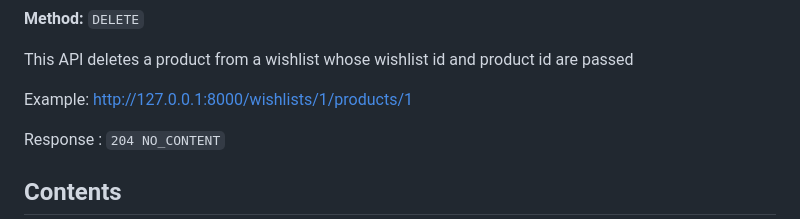
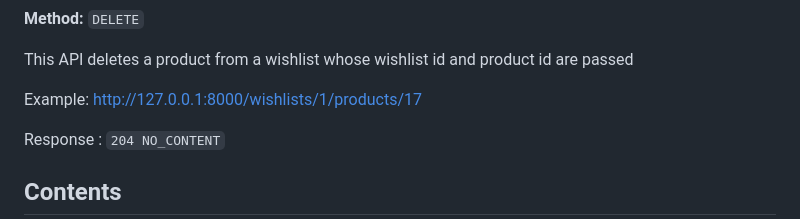
Before and after one commit to CSCI-GA-2820-SU23-001/wishlists, a Markdown page: README.md, the part around the change. GitHub-like rendering.

Commit message:
Update README.md - Changes to id for deleting the product

````diff
--- a/README.md
+++ b/README.md
@@ -319,7 +319,7 @@
 
 This API deletes a product from a wishlist whose wishlist id and product id are passed
 
-Example: http://127.0.0.1:8000/wishlists/1/products/1
+Example: http://127.0.0.1:8000/wishlists/1/products/17
 
 Response : ``` 204 NO_CONTENT ```
 
````
